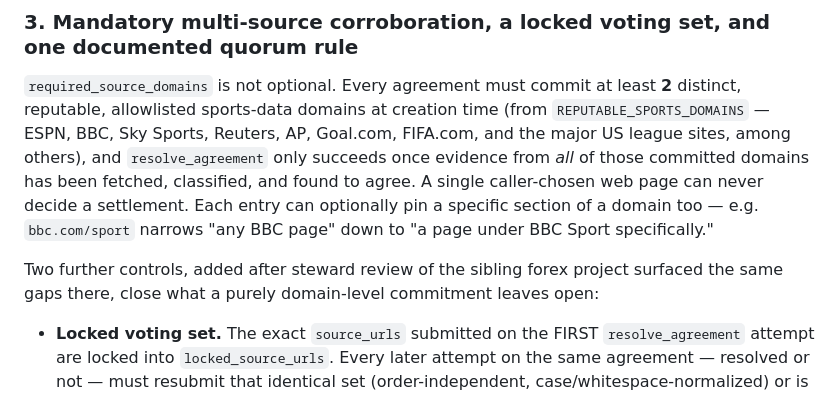
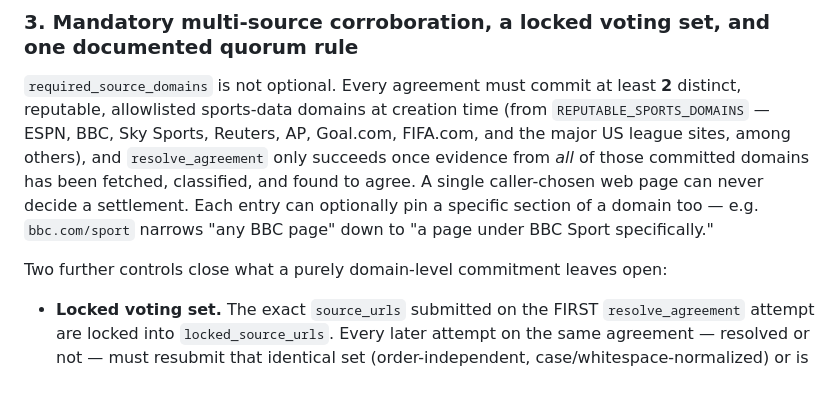
Before and after one commit to Mary1270/scoresettle-dapp, a Markdown page: README.md, the part around one of its changes. GitHub-like rendering.

```diff
--- a/README.md
+++ b/README.md
@@ -73,9 +75,8 @@ Each entry can optionally pin a specific section of a domain too — e.g.
 `bbc.com/sport` narrows "any BBC page" down to "a page under BBC Sport
 specifically."
 
-Two further controls, added after steward review of the sibling forex
-project surfaced the same gaps there, close what a purely domain-level
-commitment leaves open:
+Two further controls close what a purely domain-level commitment leaves
+open:
 
 - **Locked voting set.** The exact `source_urls` submitted on the FIRST
   `resolve_agreement` attempt are locked into `locked_source_urls`. Every
```
Also changed, not shown: other parts of README.md (+26 -11 lines).
